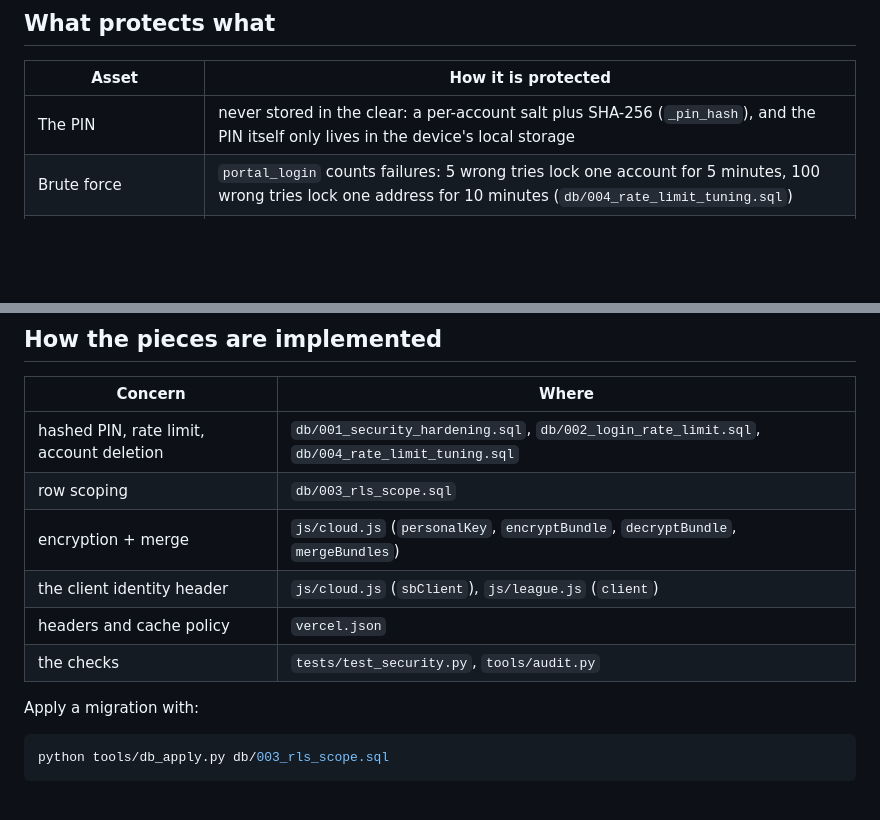
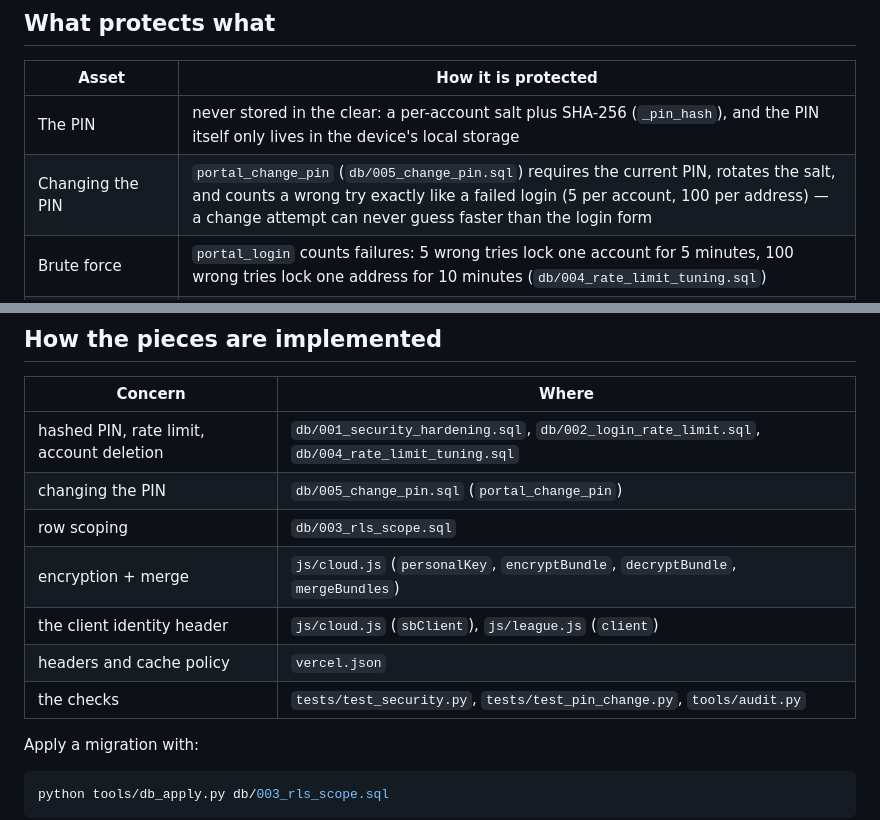
Before and after one commit to AboALhasanx/mcsquiz, a Markdown page: SECURITY.md, 2 parts joined by grey strips. GitHub-like rendering; blank space fills up the shorter version.

Commit message:
docs: the change-PIN RPC in SECURITY.md + the new spec

```diff
--- a/SECURITY.md
+++ b/SECURITY.md
@@ -10,6 +10,7 @@ what is protected, what is **not**, and what to do when something goes wrong.
 | Asset | How it is protected |
 |---|---|
 | The PIN | never stored in the clear: a per-account salt plus SHA-256 (`_pin_hash`), and the PIN itself only lives in the device's local storage |
+| Changing the PIN | `portal_change_pin` (`db/005_change_pin.sql`) requires the current PIN, rotates the salt, and counts a wrong try exactly like a failed login (5 per account, 100 per address) — a change attempt can never guess faster than the login form |
 | Brute force | `portal_login` counts failures: 5 wrong tries lock one account for 5 minutes, 100 wrong tries lock one address for 10 minutes (`db/004_rate_limit_tuning.sql`) |
 | The history and the saved questions | encrypted **on the device** with AES-GCM; the key is derived from the PIN (PBKDF2, 210k rounds) and a per-account salt. The server stores bytes it cannot read |
 | The personal rows | `portal_data` and the league writes are scoped by row: a request only reaches the row the client claims (`db/003_rls_scope.sql`) |
@@ -39,11 +40,12 @@ what is protected, what is **not**, and what to do when something goes wrong.
 | Concern | Where |
 |---|---|
 | hashed PIN, rate limit, account deletion | `db/001_security_hardening.sql`, `db/002_login_rate_limit.sql`, `db/004_rate_limit_tuning.sql` |
+| changing the PIN | `db/005_change_pin.sql` (`portal_change_pin`) |
 | row scoping | `db/003_rls_scope.sql` |
 | encryption + merge | `js/cloud.js` (`personalKey`, `encryptBundle`, `decryptBundle`, `mergeBundles`) |
 | the client identity header | `js/cloud.js` (`sbClient`), `js/league.js` (`client`) |
 | headers and cache policy | `vercel.json` |
-| the checks | `tests/test_security.py`, `tools/audit.py` |
+| the checks | `tests/test_security.py`, `tests/test_pin_change.py`, `tools/audit.py` |
 
 Apply a migration with:
 
```
